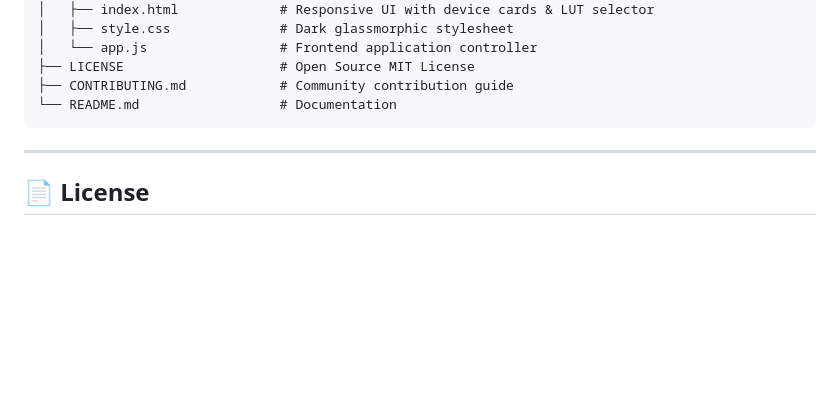
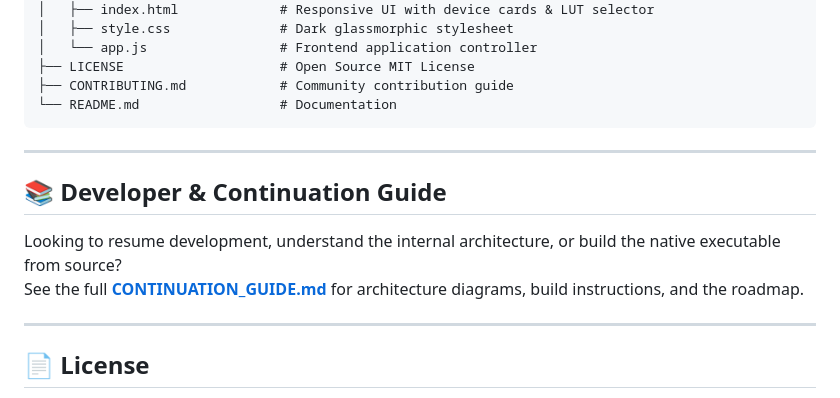
Before and after one commit to gal756/DJI-LUT-Studio-V2, a Markdown page: README.md, the part around the change. GitHub-like rendering; blank space fills up the shorter version.

Commit message:
Add CONTINUATION_GUIDE.md for project handover and roadmap

```diff
--- a/README.md
+++ b/README.md
@@ -144,6 +144,12 @@ LUT-adder/
 
 ---
 
+## 📚 Developer & Continuation Guide
+Looking to resume development, understand the internal architecture, or build the native executable from source?
+See the full **[CONTINUATION_GUIDE.md](CONTINUATION_GUIDE.md)** for architecture diagrams, build instructions, and the roadmap.
+
+---
+
 ## 📄 License
 This project is licensed under the open-source **MIT License** - see the [LICENSE](LICENSE) file for details.
 All official DJI 3D LUTs are property of SZ DJI Technology Co., Ltd.
```
Also changed, not shown: CONTINUATION_GUIDE.md (added, +177 -0 lines).
